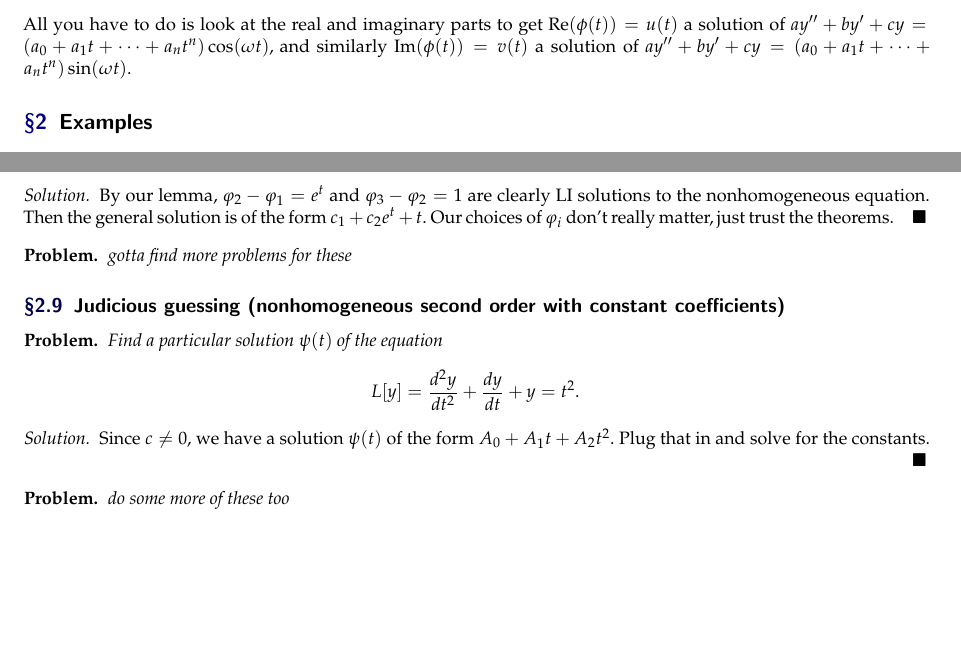
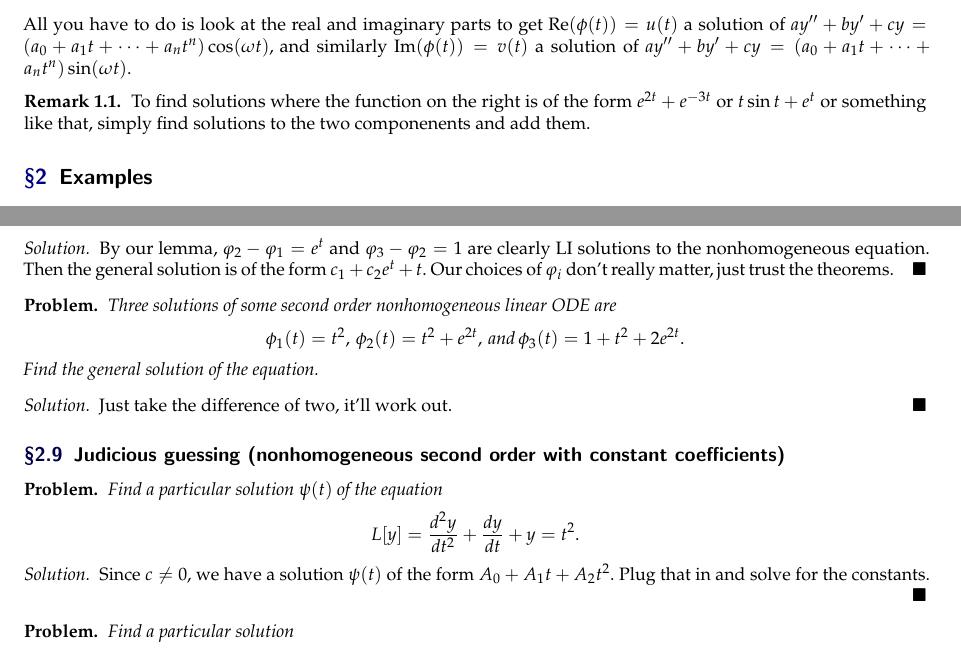
Before and after one commit to simonxiang1/math_notes, a LaTeX document (freshman_year/differential_equations/master_notes.tex, which reads freshman_year/differential_equations/notes_2.tex): two parts of pages 4 and 6 of 6, joined at a grey line, cut so that both start at the same text, the shorter picture padded with empty space. Compiled offline with pdfLaTeX.

Commit message:
difeq finish study

```diff
--- a/freshman_year/differential_equations/notes_2.tex
+++ b/freshman_year/differential_equations/notes_2.tex
@@ -129,6 +129,9 @@ where $a,b,c\in \R$ and $g(t)$ is of a certain form, described below.
 \noindent\textbf{Case 3:} Let $\phi(t)=u(t)+iv(t)$ be a particular solution of  \[
     a \frac{d^2y}{dt^2}+b \frac{dy}{dt}+cy=(a_0+a_1t+\cdots+a_nt^n)e^{i\omega t}.
 \] All you have to do is look at the real and imaginary parts to get $\operatorname{Re}(\phi(t))=u(t)$ a solution of $ay''+by'+cy=(a_0+a_1t+\cdots+a_nt^n)\cos(\omega t)$, and similarly $\operatorname{Im}(\phi(t))=v(t)$ a solution of $ay''+by'+cy=(a_0+a_1t+\cdots+a_nt^n)\sin(\omega t)$.
+\begin{remark}
+    To find solutions where the function on the right is of the form $e^{2t}+e^{-3t}$ or $t\sin t +e^{t}$ or something like that, simply find solutions to the two componenents and add them.
+\end{remark}
 
 
 
@@ -277,8 +280,13 @@ where $a,b,c\in \R$ and $g(t)$ is of a certain form, described below.
     By our lemma, $\varphi_2-\varphi_1=e^{t}  $ and $\varphi_3-\varphi_2=1  $ are clearly LI solutions to the nonhomogeneous equation. Then the general solution is of the form $c_1+c_2e^{t}+t$. Our choices of $\varphi_i $ don't really matter, just trust the theorems.
 \end{solution}
 \begin{prob}
-    gotta find more problems for these
+    Three solutions of some second order nonhomogeneous linear ODE are \[
+        \phi_1(t)=t^2,\,\phi_2(t)=t^2+e^{2t},\,\text{and}\,\phi_3(t)=1+t^2+2e^{2t}.
+    \] Find the general solution of the equation.
 \end{prob}
+\begin{solution}
+    Just take the difference of two, it'll work out.
+\end{solution}
 \subsection{Judicious guessing (nonhomogeneous second order with constant coefficients)}
 \begin{prob}
     Find a particular solution $\psi(t)$ of the equation \[
@@ -289,5 +297,5 @@ where $a,b,c\in \R$ and $g(t)$ is of a certain form, described below.
     Since $c\neq 0$, we have a solution $\psi(t)$ of the form $A_0+A_1t+A_2t^2$. Plug that in and solve for the constants.
 \end{solution}
 \begin{prob}
-    do some more of these too
+    Find a particular solution
 \end{prob}
```
Also changed, not shown: freshman_year/differential_equations/master_notes.pdf, freshman_year/differential_equations/notes_2.tex (2 more changed lines).
